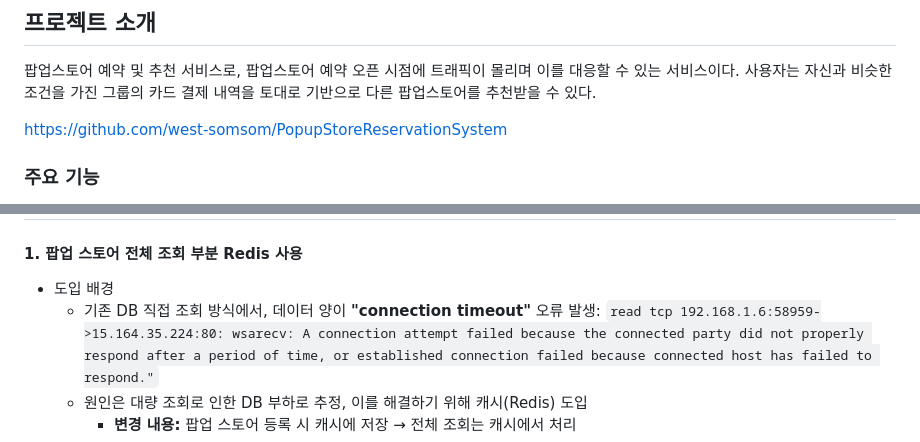
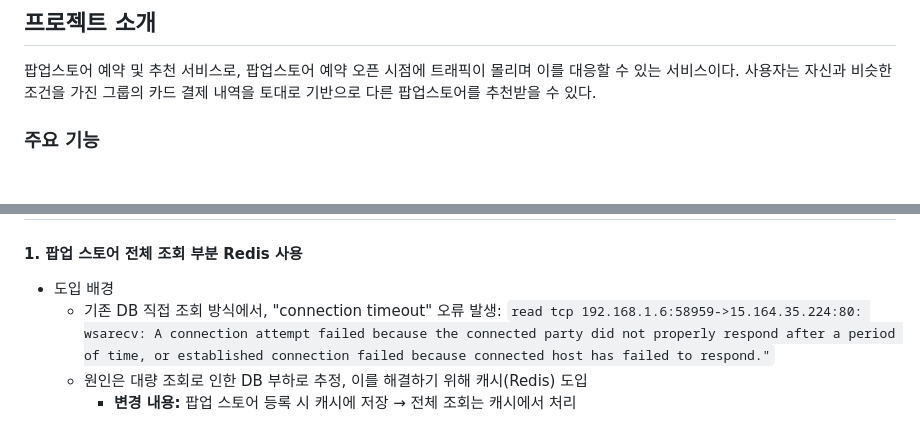
Before and after one commit to ddwu-aws-cloud-club/2nd-team-1-PopupStoreReservationSystem, a Markdown page: README.md, 2 parts joined by grey strips. GitHub-like rendering; blank space fills up the shorter version.

```diff
--- a/README.md
+++ b/README.md
@@ -2,8 +2,6 @@
 =
 ## **프로젝트 소개**
 팝업스토어 예약 및 추천 서비스로, 팝업스토어 예약 오픈 시점에 트래픽이 몰리며 이를 대응할 수 있는 서비스이다. 사용자는 자신과 비슷한 조건을 가진 그룹의 카드 결제 내역을 토대로 기반으로 다른 팝업스토어를 추천받을 수 있다.
-
-https://github.com/west-somsom/PopupStoreReservationSystem
 
 ### **주요 기능**
 1. 사용자 관리
@@ -524,7 +522,7 @@ export default function () {
 ## **개선할 점**
 #### 1. 팝업 스토어 전체 조회 부분 Redis 사용
 - 도입 배경
-  - 기존 DB 직접 조회 방식에서, 데이터 양이 **"connection timeout"** 오류 발생:
+  - 기존 DB 직접 조회 방식에서, "connection timeout" 오류 발생:
         `read tcp 192.168.1.6:58959->15.164.35.224:80: wsarecv: A connection attempt failed because the connected party did not properly respond after a period of time, or established connection failed because connected host has failed to respond."`
   - 원인은 대량 조회로 인한 DB 부하로 추정, 이를 해결하기 위해 캐시(Redis) 도입
     - **변경 내용:** 팝업 스토어 등록 시 캐시에 저장 → 전체 조회는 캐시에서 처리
```
